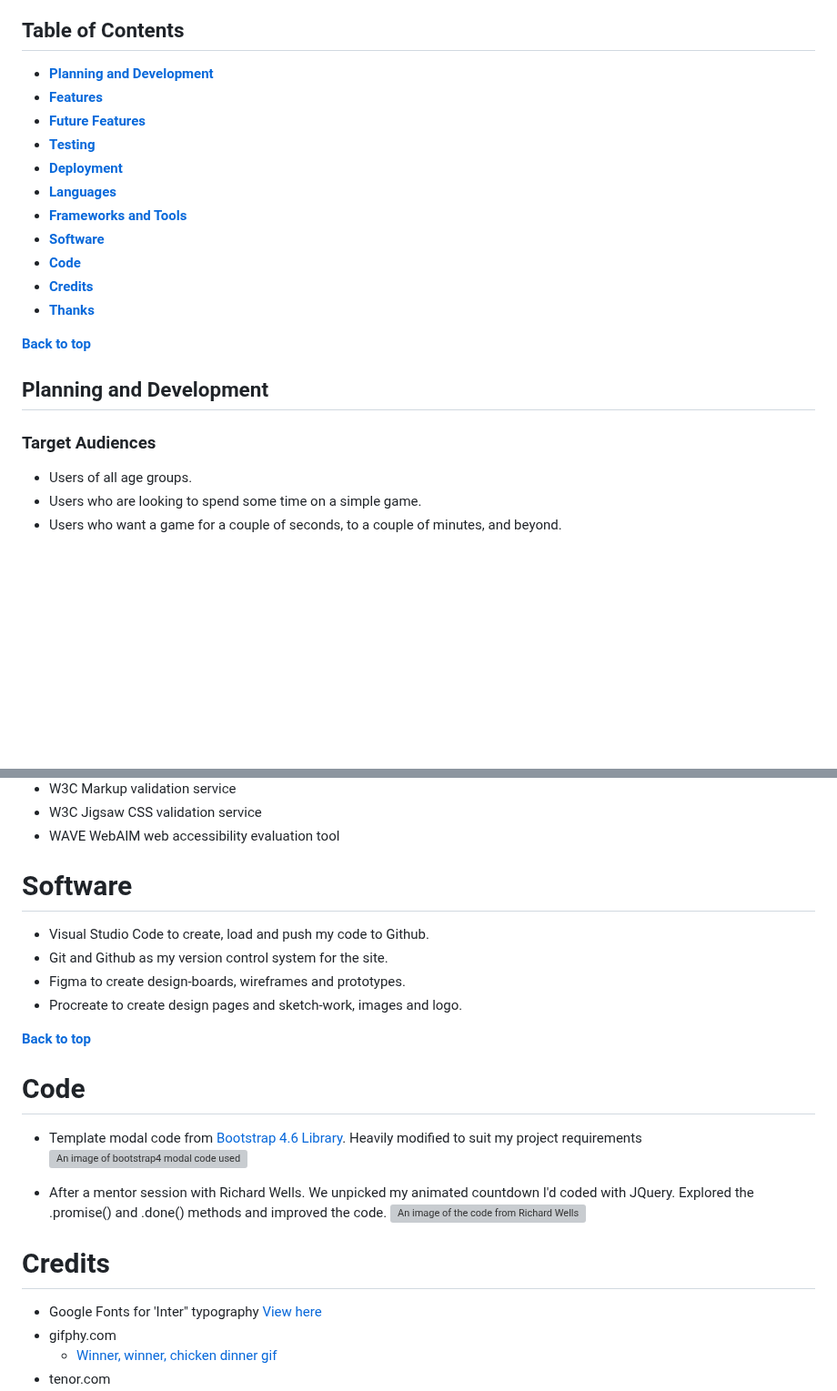
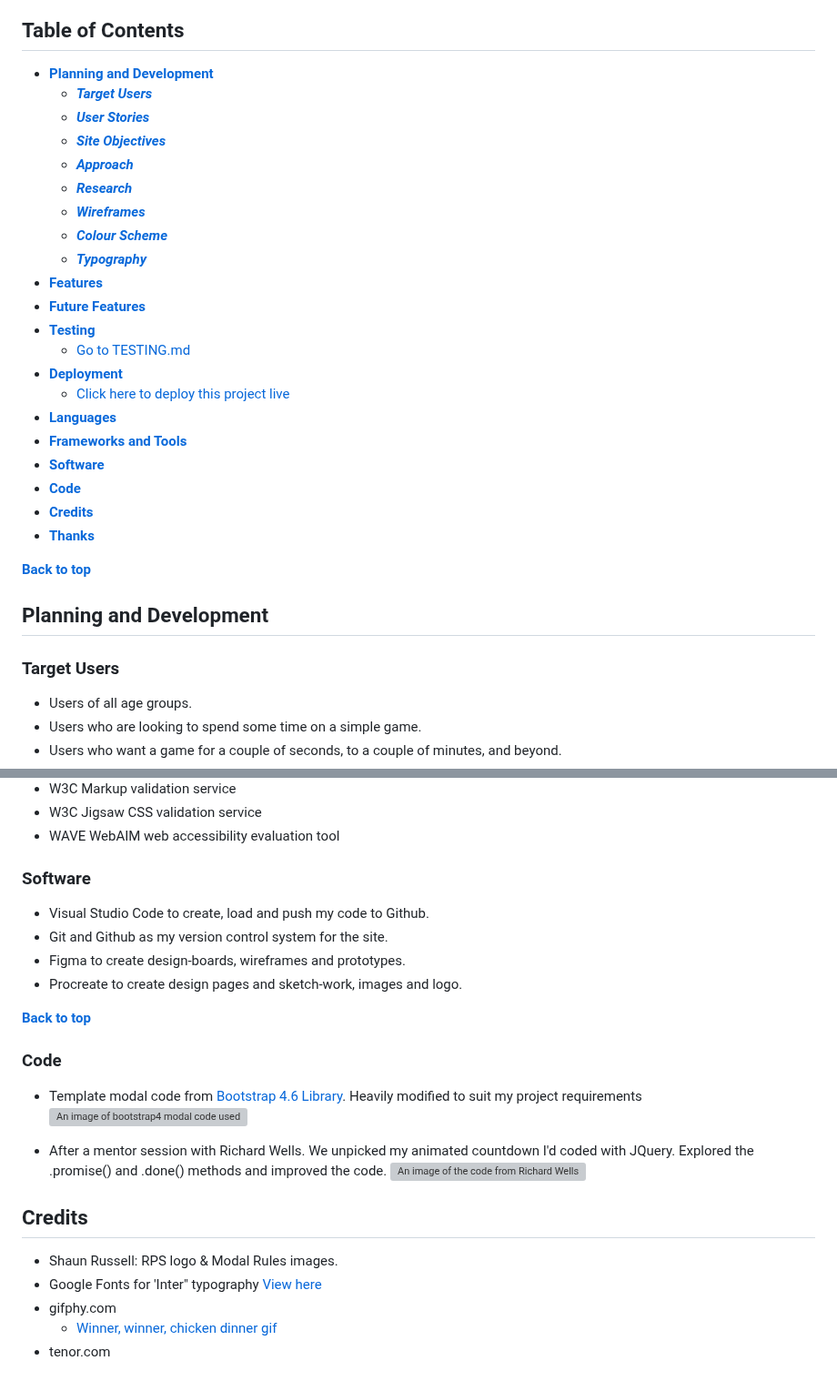
Before and after one commit to Claire-Fisher/rock-paper-scissors-ms2, a Markdown page: README.md, 2 parts joined by grey strips. Shown at 91% size. Rendered like a GitHub page; blank space fills up the shorter version; grey boxes are pictures that could not be loaded.

Commit message:
chore: adds sub menus to Table of contents. Reformats headers

```diff
--- a/README.md
+++ b/README.md
@@ -8,10 +8,20 @@ This project is intended for users of any age. Target users are most likely acce
 
 ## Table of Contents
 * [**Planning and Development**](#planning-and-development)
+    * [***Target Users***](#target-users)
+    * [***User Stories***](#user-stories)
+    * [***Site Objectives***](#site-objectives)
+    * [***Approach***](#approach)
+    * [***Research***](#research)
+    * [***Wireframes***](#wireframes)
+    * [***Colour Scheme***](#colour-scheme)
+    * [***Typography***](#typography)
 * [**Features**](#features)
 * [**Future Features**](#future-features)
 * [**Testing**](#testing)
+  * [Go to TESTING.md](TESTING.md)
 * [**Deployment**](#deployment)
+  * [Click here to deploy this project live](https://claire-fisher.github.io/rock-paper-scissors-ms2/)
 * [**Languages**](#languages)
 * [**Frameworks and Tools**](#frameworks-and-tools)
 * [**Software**](#software)
@@ -22,7 +32,7 @@ This project is intended for users of any age. Target users are most likely acce
 [**Back to top**](#rock-paper-scissors)
 
 ## Planning and Development
-### Target Audiences
+### Target Users
 - Users of all age groups.
 - Users who are looking to spend some time on a simple game.
 - Users who want a game for a couple of seconds, to a couple of minutes, and beyond.
@@ -251,21 +261,22 @@ An advertising banner could be added to promote other content from the same publ
 - W3C Jigsaw CSS validation service
 - WAVE WebAIM web accessibility evaluation tool
 
-# Software
+### Software
 - Visual Studio Code to create, load and push my code to Github.
 - Git and Github as my version control system for the site.
 - Figma to create design-boards, wireframes and prototypes.
 - Procreate to create design pages and sketch-work, images and logo.
 
 [**Back to top**](#rock-paper-scissors)
-# Code
+### Code
 - Template modal code from [Bootstrap 4.6 Library](https://getbootstrap.com/docs/4.6/components/modal/). Heavily modified to suit my project requirements
 ![An image of bootstrap4 modal code used](/documents/readme-images/bootstrap4-modal.png)
 
 - After a mentor session with Richard Wells. We unpicked my animated countdown I'd coded with JQuery. Explored the .promise() and .done() methods and improved the code.
 ![An image of the code from Richard Wells](/documents/readme-images/countdown-code.png)
 
-# Credits
+## Credits
+- Shaun Russell: RPS logo & Modal Rules images.
 - Google Fonts for 'Inter" typography [View here](https://fonts.google.com/specimen/Inter?query=inter)
 - gifphy.com
   - [Winner, winner, chicken dinner gif](https://giphy.com/gifs/studiosoriginals-chicken-dinner-winner-etKSrsbbKbqwW6vzOg)
```
Also changed, not shown: other parts of README.md (+6 -6 lines).
